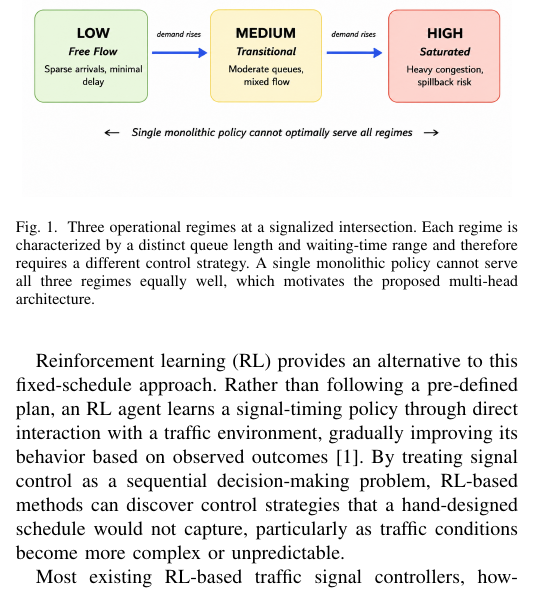
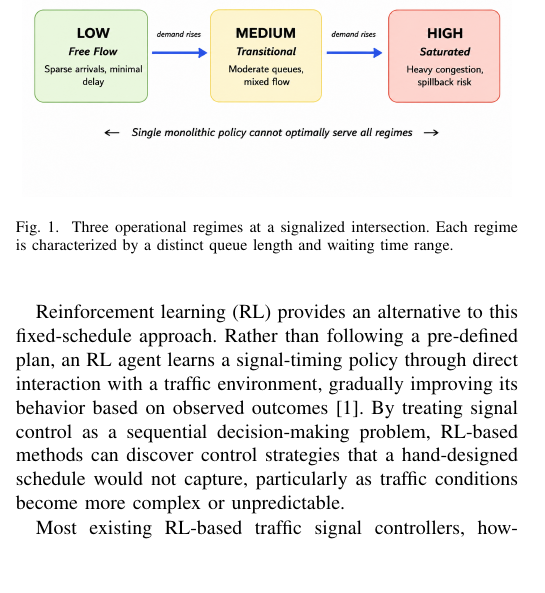
Before and after one commit to surajmeruva0786/trafficRL, a LaTeX paper (paper/main.tex): part of one column of page 1 of 14, cut so that both start at the same text, the shorter picture padded with empty space. Compiled offline with pdfLaTeX.

Commit message:
Trim Figure 1 caption to its core description
Removed the extra sentences about control-strategy implications and
the multi-head-architecture motivation, keeping only the queue/wait
regime description.

```diff
--- a/paper/main.tex
+++ b/paper/main.tex
@@ -109,10 +109,7 @@ regime~\cite{chu2020multiagent}.
 \centering
 \includegraphics[width=3.4in]{fig1RL.png}
 \caption{Three operational regimes at a signalized intersection. Each regime
-is characterized by a distinct queue length and waiting-time range and
-therefore requires a different control strategy. A single monolithic policy
-cannot serve all three regimes equally well, which motivates the proposed
-multi-head architecture.}
+is characterized by a distinct queue length and waiting time range.}
 \label{fig:traffic_regimes}
 \end{figure}
 
```
